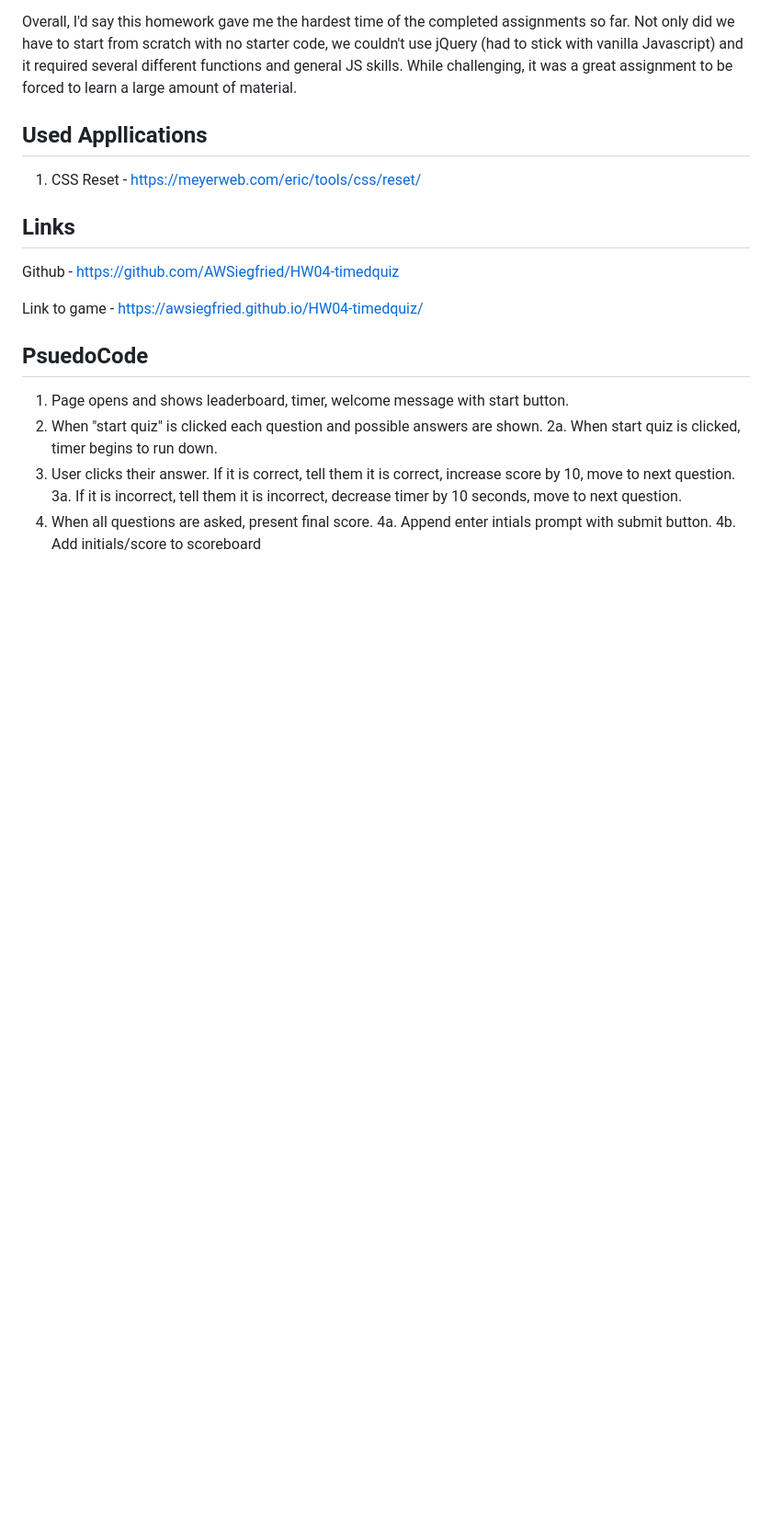
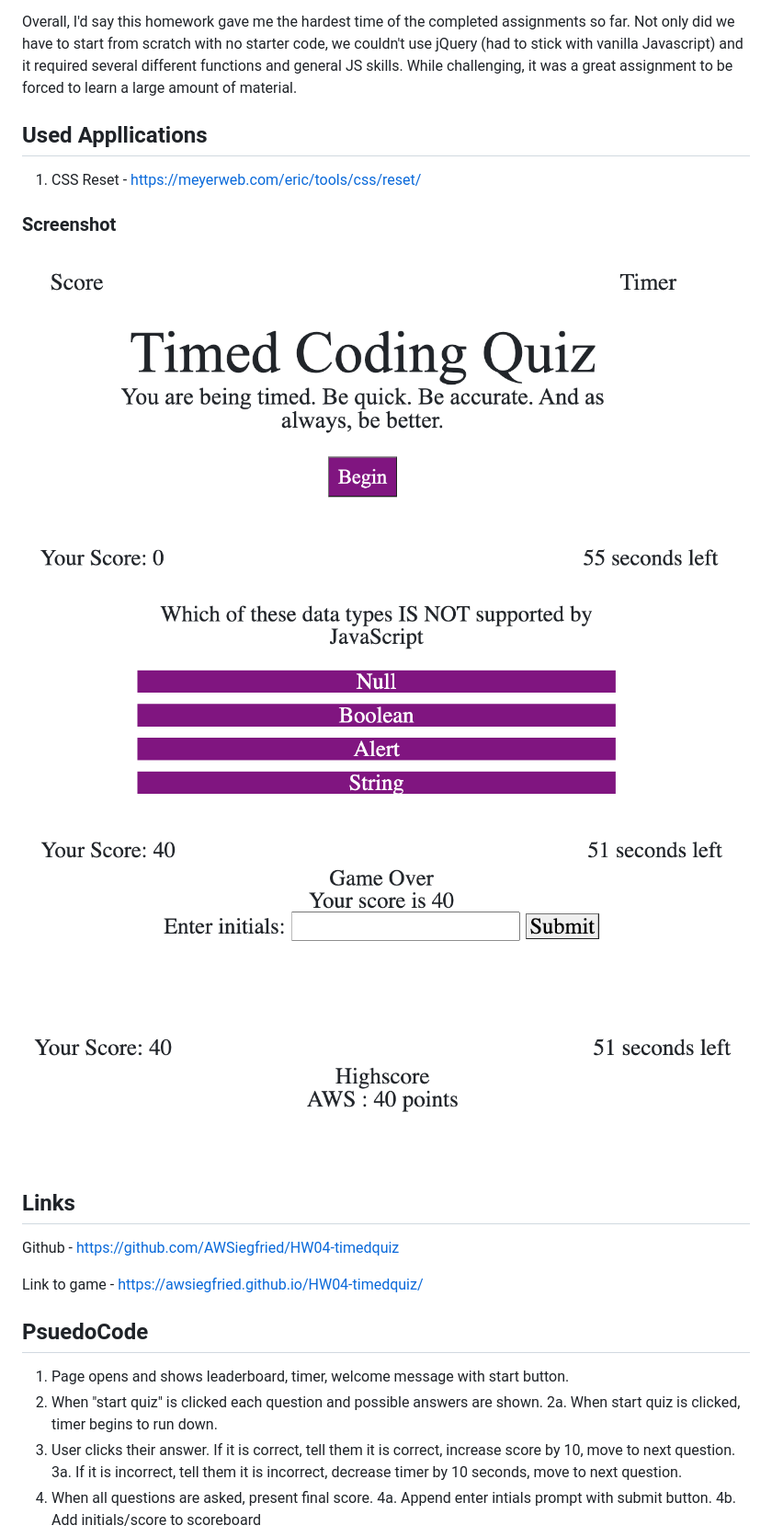
Before and after one commit to AWSiegfried/HW04-timedquiz, a Markdown page: README.md, the part around the change. Shown: that part at 92% size. Drawn GitHub-style; pictures changed too: Assets/timedquiz1.png (added), Assets/timedquiz2.png (added), Assets/timedquiz3.png (added); blank space fills up the shorter version.

Commit message:
adding screenshot and links in the readme

```diff
--- a/README.md
+++ b/README.md
@@ -17,6 +17,14 @@ Overall, I'd say this homework gave me the hardest time of the completed assignm
 ## Used Appllications
 1. CSS Reset - https://meyerweb.com/eric/tools/css/reset/
 
+### Screenshot
+![screenshot1](/Assets/timedquiz1.png?raw=true)
+![screenshot2](/Assets/timedquiz2.png?raw=true)
+![screenshot3](/Assets/timedquiz3.png?raw=true)
+![screenshot4](/Assets/timedquiz4.png?raw=true)
+
+
+
 ## Links
 Github - https://github.com/AWSiegfried/HW04-timedquiz
 
```
